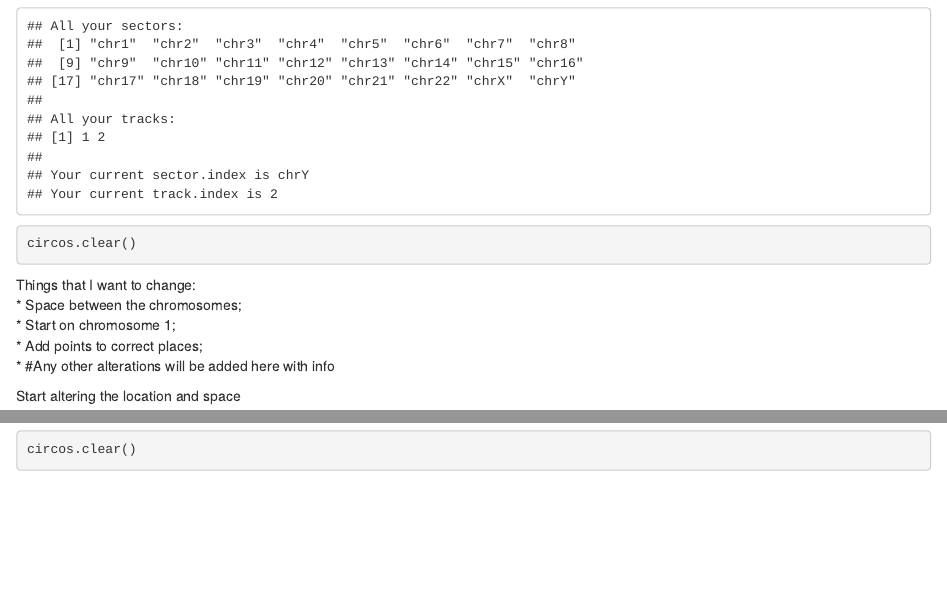
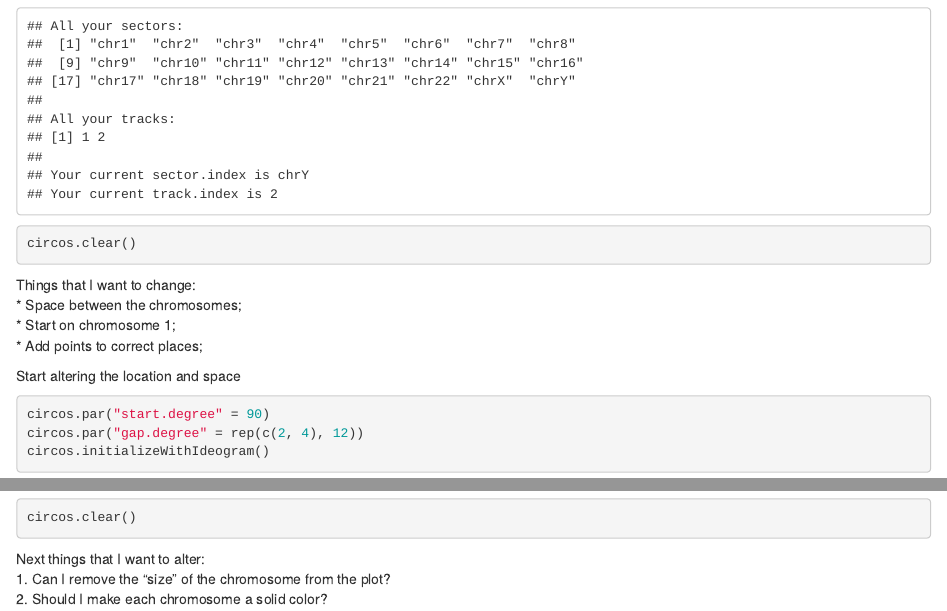
Before and after one commit to GabeFalcao/SNP-location-circular-genome, an R Markdown document (create-circular-genomes.Rmd): the page in a window 1100 px wide, from 1060 px down, and a second part further down, joined at a grey line. The pictures show the output file create-circular-genomes.html that the author committed with the source, opened offline.

Commit message:
few modifications

````diff
--- a/create-circular-genomes.Rmd
+++ b/create-circular-genomes.Rmd
@@ -29,7 +29,6 @@ Things that I want to change:
 * Space between the chromosomes;
 * Start on chromosome 1;
 * Add points to correct places;
-* #Any other alterations will be added here with info
 
 Start altering the location and space
 
@@ -57,3 +56,7 @@ circos.genomicTrackPlotRegion(bed, ylim = c(0, 1), panel.fun = function(region,
 
 circos.clear()
 ```
+
+Next things that I want to alter:
+1. Can I remove the "size" of the chromosome from the plot?
+2. Should I make each chromosome a solid color?
````
Also changed, not shown: create-circular-genomes.html, create-circular-genomes.md, create-circular-genomes_files/figure-html/randon-data-graph-1.png.
